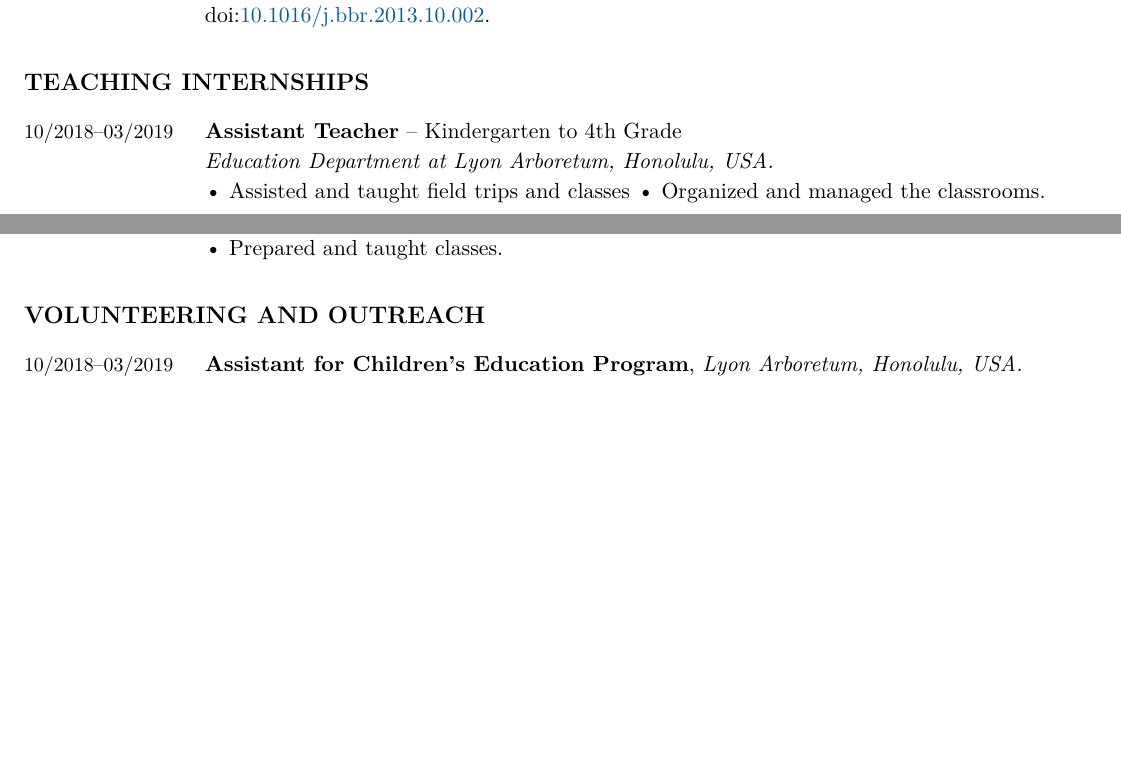
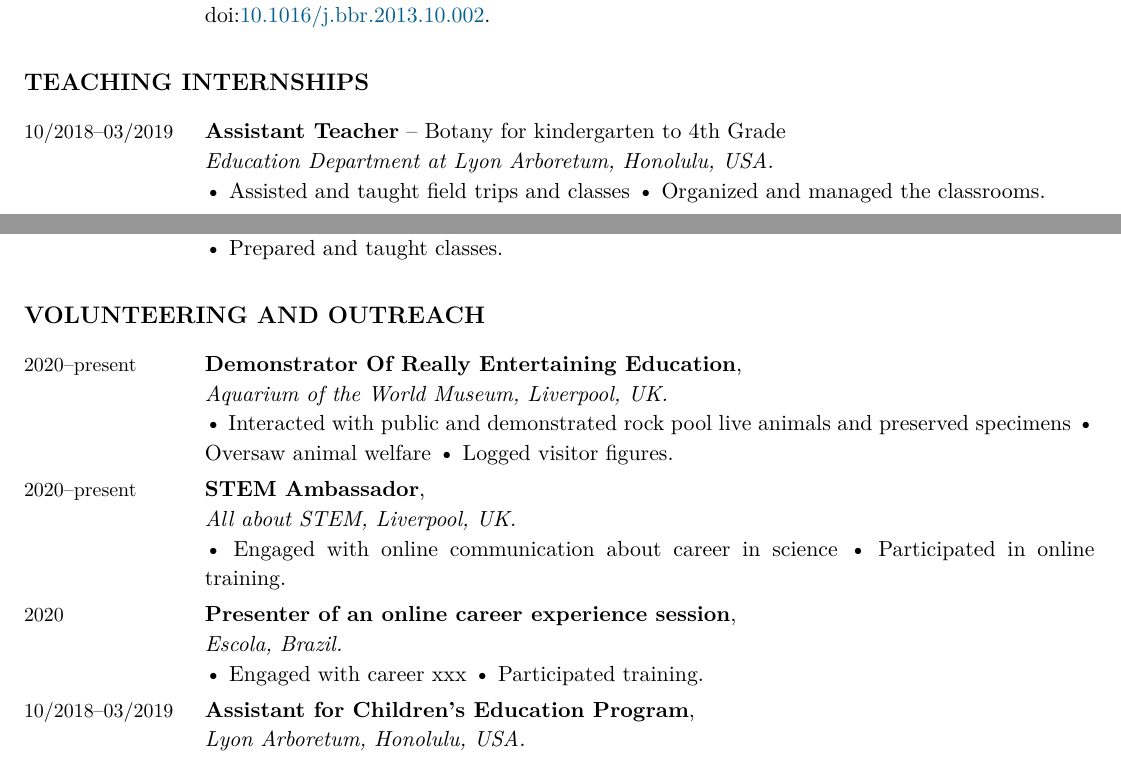
Before and after one commit to acarolcolombo/cv, a LaTeX CV (accolombo-cv-english.tex): two parts of page 3 of 4 before the commit and two parts of page 3 of 5 after it, joined at a grey line, cut so that both start at the same text, the shorter picture padded with empty space. Compiled offline with XeLaTeX.

Commit message:
Added volunteering activities

```diff
--- a/accolombo-cv-english.tex
+++ b/accolombo-cv-english.tex
@@ -342,71 +342,12 @@
 \end{EntriesTable}
 
 %%%%%%%%%%%%%%%%%%%%%%%%%%%%%%%%%%%%%%%%%%%%%%%%%%%%%%%%%%%%%%%%%%%%%%%%%%%%%%%
-%\section*{Selected Publications}
-%
-%\subsection*{Peer-Reviewed}
-%
-%\begin{EntriesTable}
-%	\Year{2019}  &
-%	\Me, \Antonella, \textit{et al.}
-%	\emph{Cryptococcus neoformans} glucuronoxylomannan and sterylglucoside are required for host protection in an animal vaccination model.
-%	\emph{mBio},
-%	 \DOI{10.1128/mBio.02909-18}.
-%	\\
-%	\Year{2015}  &
-%	\Me, \Marcio.
-%	Fungal colonization of the brain: anatomopathological
-%	aspects of neurological cryptococcosis.
-%	\emph{Annals of the Brazilian Academy of Sciences},
-%	\DOI{10.1590/0001-3765201520140704}.
-%	\\
-%	\Year{2013}  &
-%	\Me, \Amanda, \textit{et al.}
-%	Dopaminergic mechanisms underlying catalepsy, fear and anxiety: Do
-%	they interact?.
-%	\emph{Behavioural Brain Research},
-%	\DOI{10.1016/j.bbr.2013.10.002}.
-%	\\
-%\end{EntriesTable}
-
-
-%%%%%%%%%%%%%%%%%%%%%%%%%%%%%%%%%%%%%%%%%%%%%%%%%%%%%%%%%%%%%%%%%%%%%%%%%%%%%%%
-% \section*{Teaching}
-%
-% \begin{EntriesTable}
-%    \Duration{2018}{2019}  &
-%    Botany -- Kindergarten to 4th Grade (Assistant Teacher)
-%    \newline
-%    Education Department at Lyon Arboretum, Honolulu, USA.
-%   \\
-%    \Year{2015}  &
-%    Biochemistry -- Undergraduate in Medicine (Assistant Teacher)
-%    \newline
-%    Federal University of Rio de Janeiro, Brazil.
-%    \\
-%    \Year{2015}  &
-%    Immune endocrine neuro system -- Graduate in Biochemistry (Group Coordinator)
-%    \newline
-%    Federal University of Rio de Janeiro, Brazil.
-%    \\
-%    \Year{2010}  &
-%    Biology -- High School (Teacher and Assistant)
-%    \newline
-%    State School Professor Francisco Guedelha, Botucatu, Brazil.
-%    \\
-%    \Year{2007}  &
-%    Literature -- Pre-university preparatory course (Teacher)
-%    \newline
-%    State University of São Paulo, Brazil.
-%\end{EntriesTable}
-
-%%%%%%%%%%%%%%%%%%%%%%%%%%%%%%%%%%%%%%%%%%%%%%%%%%%%%%%%%%%%%%%%%%%%%%%%%%%
 
 \section*{Teaching Internships}
 
 \begin{EntriesTable}
 	\Duration{10/2018}{03/2019}  &
-	\textbf{Assistant Teacher} -- Kindergarten to 4th Grade
+	\textbf{Assistant Teacher} -- Botany for kindergarten to 4th Grade
 	\newline
 	\textit{Education Department at Lyon Arboretum, Honolulu, USA.}
 	\newline
@@ -444,90 +385,86 @@
 
 %%%%%%%%%%%%%%%%%%%%%%%%%%%%%%%%%%%%%%%%%%%%%%%%%%%%%%%%%%%%%%%%%%%%%%%%%%%%%%%
 
-
-%\subsection*{Workshops and Short Courses}
-
-%\begin{EntriesTable}
-%\Year{future}  &
-%\Year{201}  &
-%    Best Practices for Modern Open-Source Research Codes
-%    \newline
-%    AGU Fall Meeting 2018
-%    \\
-%
-%\end{EntriesTable}
-
-%%%%%%%%%%%%%%%%%%%%%%%%%%%%%%%%%%%%%%%%%%%%%%%%%%%%%%%%%%%%%%%%%%%%%%%%%%%%%%%
-
-%\section*{Outreach and Volunteering}
-%
-%\begin{EntriesTable}
-%\Duration{2018}{2019}  &
-%    Volunteer for the Lyon Arboretum, Honolulu, USA -- \textbf{Gift Shop Clerk.}
-%    \\
-%\Duration{2018}{2019} &
-%    Volunteer for the Lyon Arboretum, Honolulu, USA -- \textbf{Elementary School Field Trip Volunteer.}
-%    \\
-%\Year{2018}  &
-%    Volunteer for the \textit{Goodwill Goes Glam} at Goodwill,
-%    Honolulu, USA -- \textbf{Retail.}
-%    \\
-%\Year{2018} &
-%    Volunteer for the \textit{Geographic Information System Day} at NOAA, Honolulu, USA -- \textbf{Assistant.}
-%	\\
-%\Year{2017}  &
-%	Volunteer for a special class about Brazil at Nassakeag Elementary School, Setauket, USA -- \textbf{Speaker/Teacher.}
-%	\\
-%\Year{2009}  &
-%	Center of Regional Reference in Intestinal Inflammatory Disease at State University of São Paulo, Brazil -- \textbf{Patient survey.}
-%	\\
-%\end{EntriesTable}
-
-%%%%%%%%%%%%%%%%%%%%%%%%%%%%%%%%%%%%%%%%%%%%%%%%%%%%%%%%%%%%%%%%%%
 \section*{Volunteering and Outreach}
 
 \begin{EntriesTable}
+	\Duration{2020}{present}  &
+	\textbf{Demonstrator Of Really Entertaining Education},
+	\newline
+	\textit{Aquarium of the World Museum, Liverpool, UK.}
+	\newline
+	\textbullet \ Interacted with public and demonstrated rock pool live animals and preserved specimens
+	%\textbullet\ Delivered educational craft activities
+	\textbullet \ Oversaw animal welfare
+	\textbullet \ Logged visitor figures.
+	\\
+	\Duration{2020}{present}  &
+	\textbf{STEM Ambassador},
+	\newline
+	\textit{All about STEM, Liverpool, UK.}
+	\newline
+	\textbullet \ Engaged with online communication about career in science
+	\textbullet \ Participated in online training.
+	\\
+	\Year{2020}  &
+	\textbf{Presenter of an online career experience session},
+	\newline
+	\textit{Escola, Brazil.}
+	\newline
+	\textbullet \ Engaged with career xxx
+	\textbullet \ Participated  training.
+	\\
 	\Duration{10/2018}{03/2019}  &
 	\textbf{Assistant for Children's Education Program},
-	%	\newline
+	\newline
 	\textit{Lyon Arboretum, Honolulu, USA.}
 	\newline
-	\textbullet \ Taught hour long, elementary level classes \textbullet\ Assisted students with difficult tasks \textbullet \ Prepared classroom resources.
+	\textbullet \ Taught hour long, elementary level classes
+	\textbullet\ Assisted students with difficult tasks
+	\textbullet \ Prepared classroom resources.
 	\\
 	\Duration{08/2018}{03/2019}  &
 	\textbf{Gift Shop Clerk},
-	%	\newline
+	\newline
 	\textit{Lyon Arboretum, Honolulu, USA.}
 	\newline
-	\textbullet \ Greeted and helped visitors with general information \textbullet \ Operated the cash register \textbullet \ Organized the store.
+	\textbullet \ Greeted and helped visitors with general information
+	\textbullet \ Operated the cash register
+	\textbullet \ Organized the store.
 	\\
 	\Year{2018}  &
 	\textbf{Retail Helper for Goodwill Goes Glam event},
-	%	\newline
+	\newline
 	\textit{Goodwill, Honolulu, USA.}
 	\newline
 	\textbullet \ Duties included customer service and organizing sales inventory.
 	\\
 	\Year{2017}  &
 	\textbf{Invited speaker},
-	%	\newline
+	\newline
 	\textit{Nassakeag Elementary School, Setauket, USA.}
 	\newline
 	\textbullet \ Created and presented a class about Brazil.
 	\\
 	\Year{2009}  &
 	\textbf{Research Interviewer},
-	%	\newline
+	\newline
 	\textit{State University of São Paulo, Brazil.}
 	\newline
-	\textbullet \ Collected patient information \textbullet \ Explained research goals and consent form \textbullet \ Established contact between clinic and research group.
+	\textbullet \ Collected patient information
+	\textbullet \ Explained research goals and consent form
+	\textbullet \ Established contact between clinic and research group.
 	\\
 	\Duration{04/2007}{12/2010}  &
 	\textbf{Accountant},
-	%	\newline
+	\\newline
 	\textit{ Graduation Party Planning Committee, Brazil.}
 	\newline
-	\textbullet \ Surpassed the fundraising goal \textbullet \ Trusted for the position by peers \textbullet \ Helped to organize fundraising events  \textbullet \ Designed and sold products \textbullet \ Participated in regular meetings and
+	\textbullet \ Surpassed the fundraising goal
+	\textbullet \ Trusted for the position by peers
+	\textbullet \ Helped to organize fundraising events
+	\textbullet \ Designed and sold products
+	\textbullet \ Participated in regular meetings and
 	committee's decisions.
 	\newline
 \end{EntriesTable}
```
